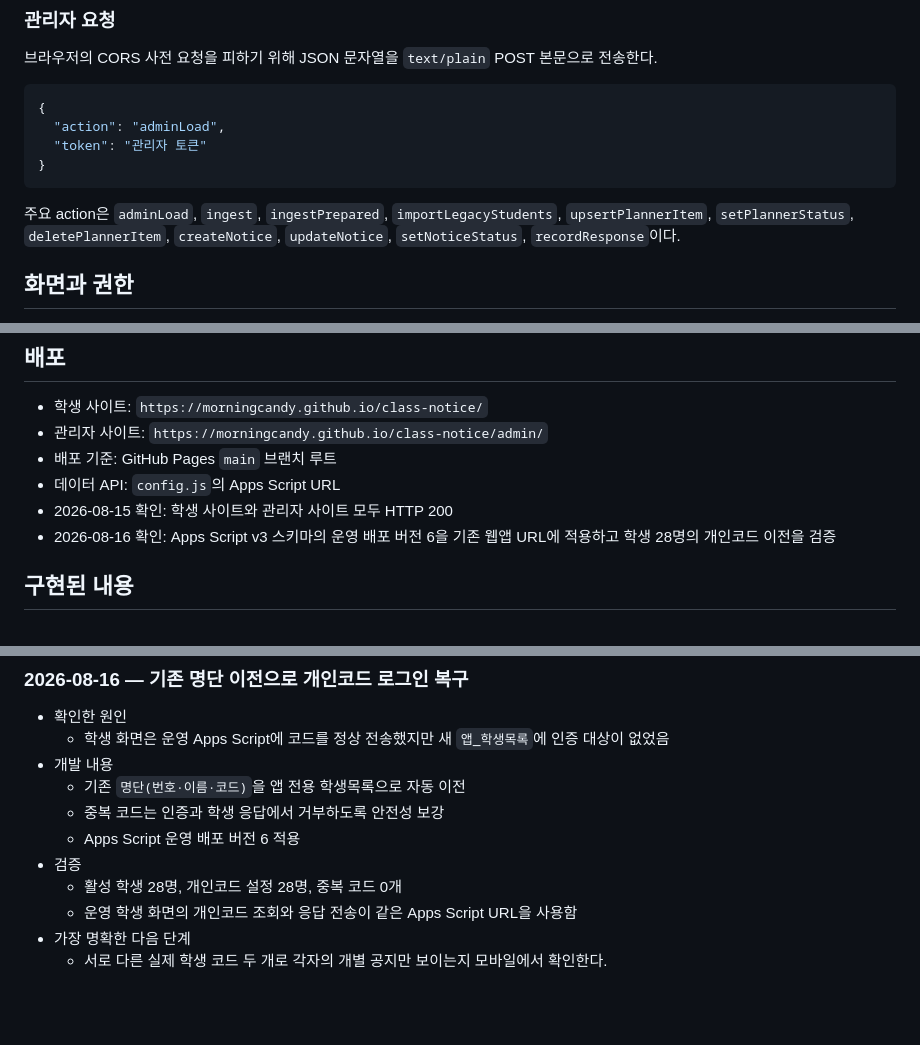
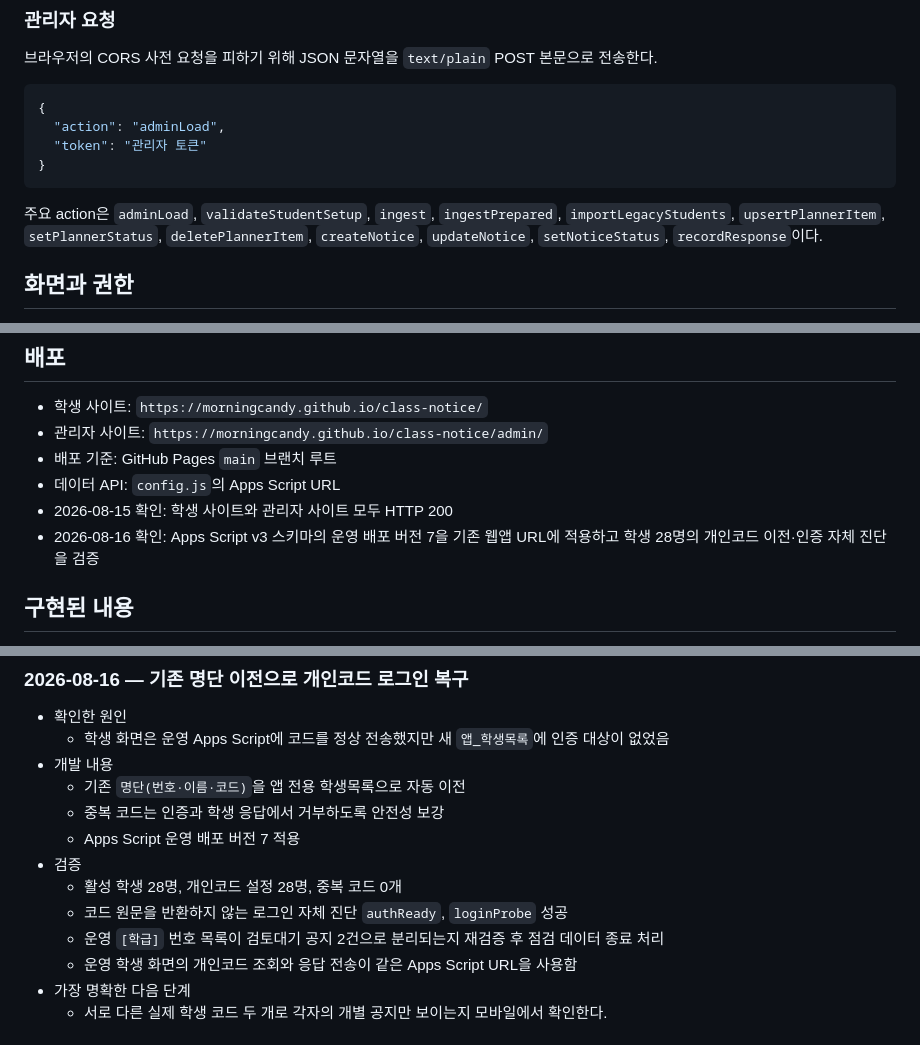
Before and after one commit to morningcandy/class-notice, a Markdown page: DESIGN.md, 3 parts joined by grey strips. Drawn GitHub-style; blank space fills up the shorter version.

Commit message:
Record student auth verification

````diff
--- a/DESIGN.md
+++ b/DESIGN.md
@@ -69,7 +69,7 @@ Google Sheets를 두 사이트의 단일 원본으로 사용한다. 교사용
 }
 ```
 
-주요 action은 `adminLoad`, `ingest`, `ingestPrepared`, `importLegacyStudents`, `upsertPlannerItem`, `setPlannerStatus`, `deletePlannerItem`, `createNotice`, `updateNotice`, `setNoticeStatus`, `recordResponse`이다.
+주요 action은 `adminLoad`, `validateStudentSetup`, `ingest`, `ingestPrepared`, `importLegacyStudents`, `upsertPlannerItem`, `setPlannerStatus`, `deletePlannerItem`, `createNotice`, `updateNotice`, `setNoticeStatus`, `recordResponse`이다.
 
 ## 화면과 권한
 
@@ -92,7 +92,7 @@ OpenAI API 키가 설정되면 Responses API의 JSON Schema 출력으로 일정
 - 배포 기준: GitHub Pages `main` 브랜치 루트
 - 데이터 API: `config.js`의 Apps Script URL
 - 2026-08-15 확인: 학생 사이트와 관리자 사이트 모두 HTTP 200
-- 2026-08-16 확인: Apps Script v3 스키마의 운영 배포 버전 6을 기존 웹앱 URL에 적용하고 학생 28명의 개인코드 이전을 검증
+- 2026-08-16 확인: Apps Script v3 스키마의 운영 배포 버전 7을 기존 웹앱 URL에 적용하고 학생 28명의 개인코드 이전·인증 자체 진단을 검증
 
 ## 구현된 내용
 
@@ -130,9 +130,11 @@ OpenAI API 키가 설정되면 Responses API의 JSON Schema 출력으로 일정
 - 개발 내용
   - 기존 `명단(번호·이름·코드)`을 앱 전용 학생목록으로 자동 이전
   - 중복 코드는 인증과 학생 응답에서 거부하도록 안전성 보강
-  - Apps Script 운영 배포 버전 6 적용
+  - Apps Script 운영 배포 버전 7 적용
 - 검증
   - 활성 학생 28명, 개인코드 설정 28명, 중복 코드 0개
+  - 코드 원문을 반환하지 않는 로그인 자체 진단 `authReady`, `loginProbe` 성공
+  - 운영 `[학급]` 번호 목록이 검토대기 공지 2건으로 분리되는지 재검증 후 점검 데이터 종료 처리
   - 운영 학생 화면의 개인코드 조회와 응답 전송이 같은 Apps Script URL을 사용함
 - 가장 명확한 다음 단계
   - 서로 다른 실제 학생 코드 두 개로 각자의 개별 공지만 보이는지 모바일에서 확인한다.
````
